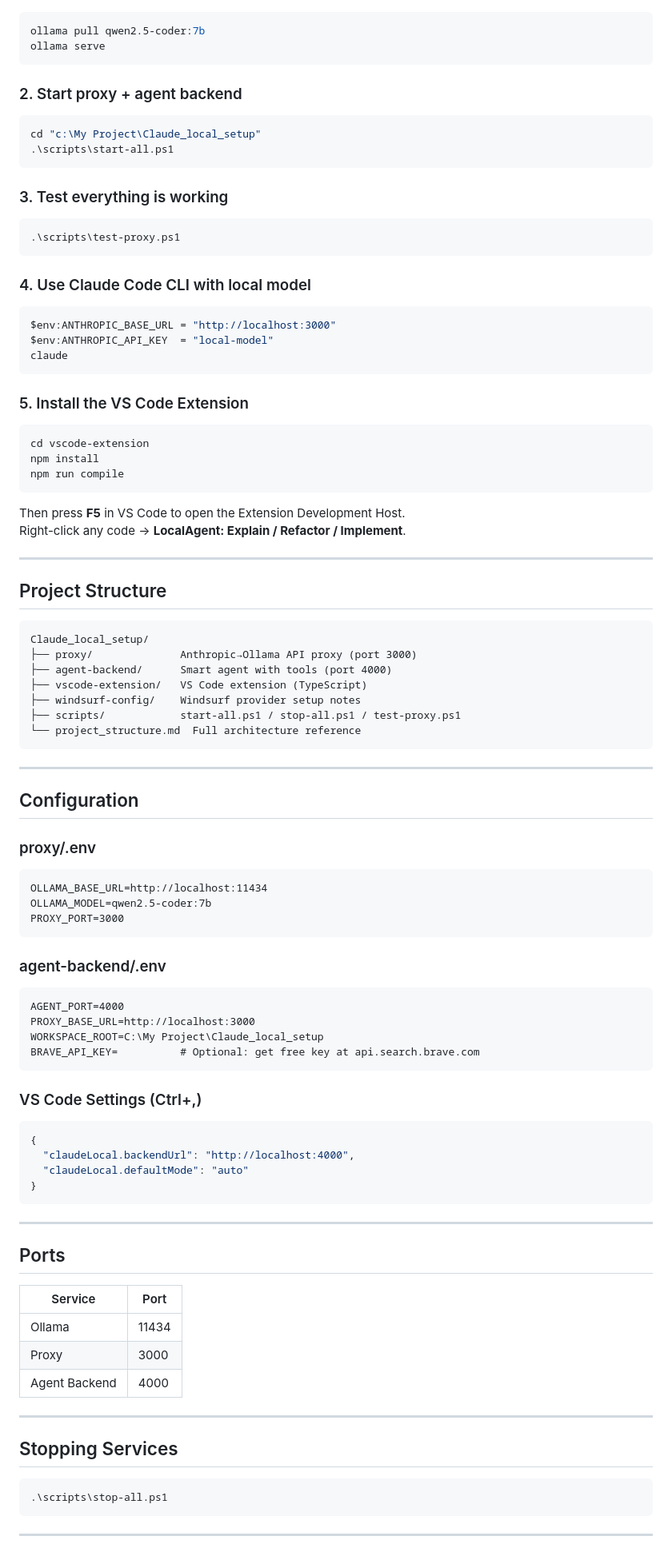
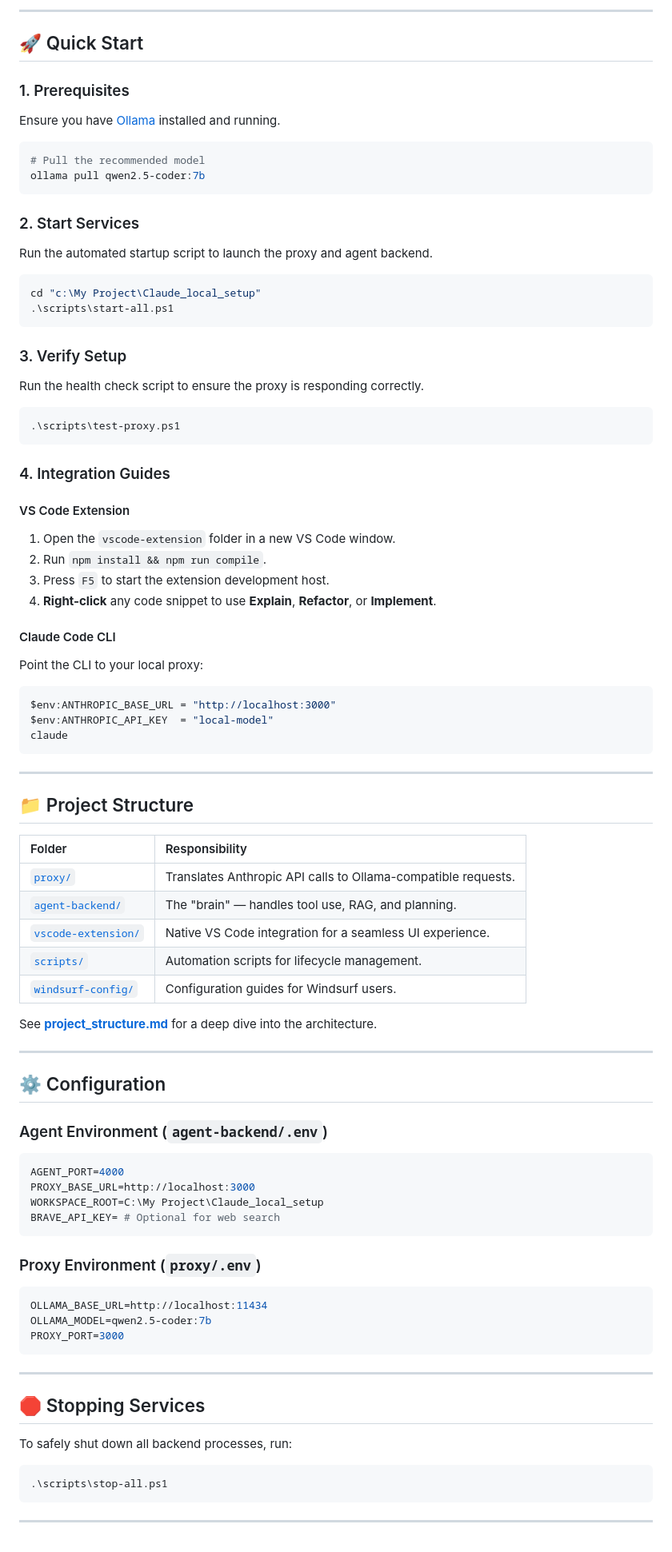
Before and after one commit to tamaxhh/Claude_code_Local_Setup, a Markdown page: README.md, the part around one of its changes. Shown at 80% size. Drawn GitHub-style.

````diff
--- a/README.md
+++ b/README.md
@@ -30,95 +42,84 @@ Claude Code CLI and Windsurf also point at the proxy directly.
+---
+
+## 🚀 Quick Start
+
+### 1. Prerequisites
+Ensure you have [Ollama](https://ollama.com/) installed and running.
 
 ```powershell
+# Pull the recommended model
 ollama pull qwen2.5-coder:7b
-ollama serve
 ```
 
-### 2. Start proxy + agent backend
+### 2. Start Services
+Run the automated startup script to launch the proxy and agent backend.
 
 ```powershell
 cd "c:\My Project\Claude_local_setup"
 .\scripts\start-all.ps1
 ```
 
-### 3. Test everything is working
+### 3. Verify Setup
+Run the health check script to ensure the proxy is responding correctly.
 
 ```powershell
 .\scripts\test-proxy.ps1
 ```
 
-### 4. Use Claude Code CLI with local model
+### 4. Integration Guides
 
+#### VS Code Extension
+1. Open the `vscode-extension` folder in a new VS Code window.
+2. Run `npm install && npm run compile`.
+3. Press `F5` to start the extension development host.
+4. **Right-click** any code snippet to use **Explain**, **Refactor**, or **Implement**.
+
+#### Claude Code CLI
+Point the CLI to your local proxy:
 ```powershell
 $env:ANTHROPIC_BASE_URL = "http://localhost:3000"
 $env:ANTHROPIC_API_KEY  = "local-model"
 claude
 ```
 
-### 5. Install the VS Code Extension
+---
 
-```powershell
-cd vscode-extension
-npm install
-npm run compile
-```
-Then press **F5** in VS Code to open the Extension Development Host.
-Right-click any code → **LocalAgent: Explain / Refactor / Implement**.
+## 📁 Project Structure
+
+| Folder | Responsibility |
+| :--- | :--- |
+| [`proxy/`](./proxy) | Translates Anthropic API calls to Ollama-compatible requests. |
+| [`agent-backend/`](./agent-backend) | The "brain" — handles tool use, RAG, and planning. |
+| [`vscode-extension/`](./vscode-extension) | Native VS Code integration for a seamless UI experience. |
+| [`scripts/`](./scripts) | Automation scripts for lifecycle management. |
+| [`windsurf-config/`](./windsurf-config) | Configuration guides for Windsurf users. |
+
+See [**project_structure.md**](./project_structure.md) for a deep dive into the architecture.
 
 ---
 
-## Project Structure
+## ⚙️ Configuration
 
-```
-Claude_local_setup/
-├── proxy/              Anthropic→Ollama API proxy (port 3000)
-├── agent-backend/      Smart agent with tools (port 4000)
-├── vscode-extension/   VS Code extension (TypeScript)
-├── windsurf-config/    Windsurf provider setup notes
-├── scripts/            start-all.ps1 / stop-all.ps1 / test-proxy.ps1
-└── project_structure.md  Full architecture reference
+### Agent Environment (`agent-backend/.env`)
+```env
+AGENT_PORT=4000
+PROXY_BASE_URL=http://localhost:3000
+WORKSPACE_ROOT=C:\My Project\Claude_local_setup
+BRAVE_API_KEY= # Optional for web search
 ```
 
----
-
-## Configuration
-
-### proxy/.env
-```
+### Proxy Environment (`proxy/.env`)
+```env
 OLLAMA_BASE_URL=http://localhost:11434
 OLLAMA_MODEL=qwen2.5-coder:7b
 PROXY_PORT=3000
 ```
 
-### agent-backend/.env
-```
-AGENT_PORT=4000
-PROXY_BASE_URL=http://localhost:3000
-WORKSPACE_ROOT=C:\My Project\Claude_local_setup
-BRAVE_API_KEY=          # Optional: get free key at api.search.brave.com
-```
-
-### VS Code Settings (Ctrl+,)
-```json
-{
-  "claudeLocal.backendUrl": "http://localhost:4000",
-  "claudeLocal.defaultMode": "auto"
-}
-```
-
 ---
 
-## Ports
+## 🛑 Stopping Services
 
-| Service | Port |
-|---|---|
-| Ollama | 11434 |
-| Proxy | 3000 |
-| Agent Backend | 4000 |
-
----
-
-## Stopping Services
-
+To safely shut down all backend processes, run:
 ```powershell
 .\scripts\stop-all.ps1
 ```
````
Also changed, not shown: other parts of README.md (+41 -30 lines).
